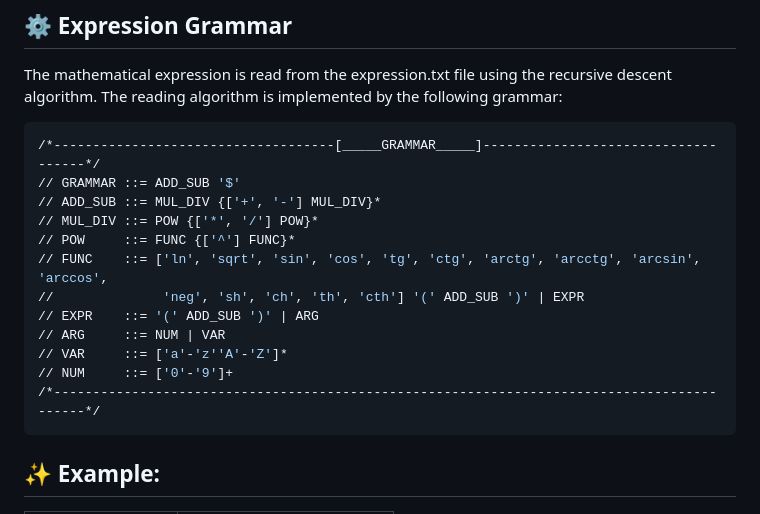
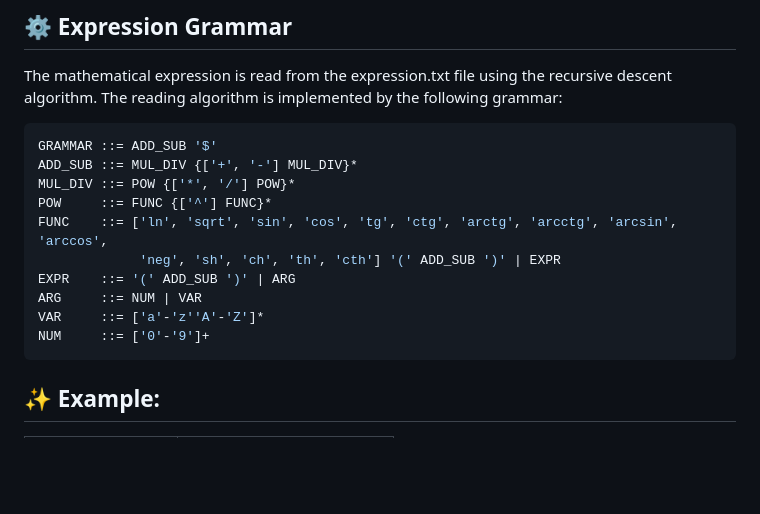
Before and after one commit to BulgakovDmitry/differentiator, a Markdown page: README.md, the part around the change. Drawn GitHub-style; blank space fills up the shorter version.

````diff
--- a/README.md
+++ b/README.md
@@ -55,18 +55,16 @@ In the general case, visually it looks as follows (fragment from the graphical d
 The mathematical expression is read from the expression.txt file using the recursive descent algorithm.
 The reading algorithm is implemented by the following grammar:
 ```bash
-/*------------------------------------[_____GRAMMAR_____]------------------------------------*/
-// GRAMMAR ::= ADD_SUB '$'
-// ADD_SUB ::= MUL_DIV {['+', '-'] MUL_DIV}*
-// MUL_DIV ::= POW {['*', '/'] POW}*
-// POW     ::= FUNC {['^'] FUNC}*
-// FUNC    ::= ['ln', 'sqrt', 'sin', 'cos', 'tg', 'ctg', 'arctg', 'arcctg', 'arcsin', 'arccos',
-//              'neg', 'sh', 'ch', 'th', 'cth'] '(' ADD_SUB ')' | EXPR
-// EXPR    ::= '(' ADD_SUB ')' | ARG
-// ARG     ::= NUM | VAR
-// VAR     ::= ['a'-'z''A'-'Z']*
-// NUM     ::= ['0'-'9']+
-/*-------------------------------------------------------------------------------------------*/
+GRAMMAR ::= ADD_SUB '$'
+ADD_SUB ::= MUL_DIV {['+', '-'] MUL_DIV}*
+MUL_DIV ::= POW {['*', '/'] POW}*
+POW     ::= FUNC {['^'] FUNC}*
+FUNC    ::= ['ln', 'sqrt', 'sin', 'cos', 'tg', 'ctg', 'arctg', 'arcctg', 'arcsin', 'arccos',
+             'neg', 'sh', 'ch', 'th', 'cth'] '(' ADD_SUB ')' | EXPR
+EXPR    ::= '(' ADD_SUB ')' | ARG
+ARG     ::= NUM | VAR
+VAR     ::= ['a'-'z''A'-'Z']*
+NUM     ::= ['0'-'9']+
 ```
 
 ## ✨ Example:
````
